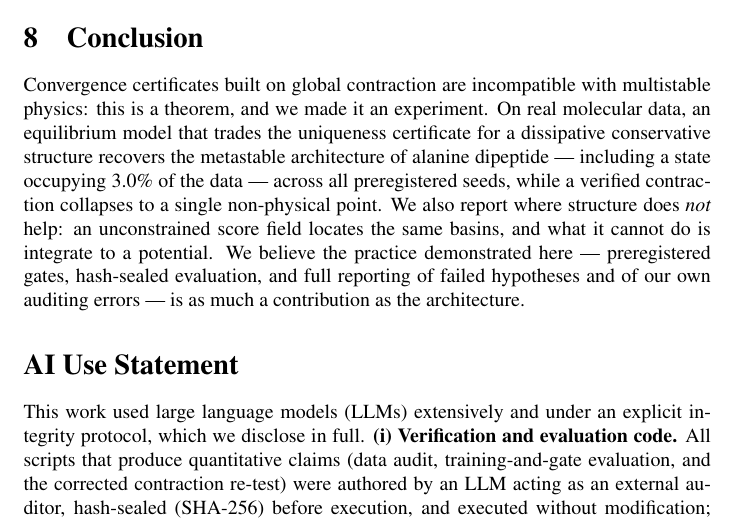
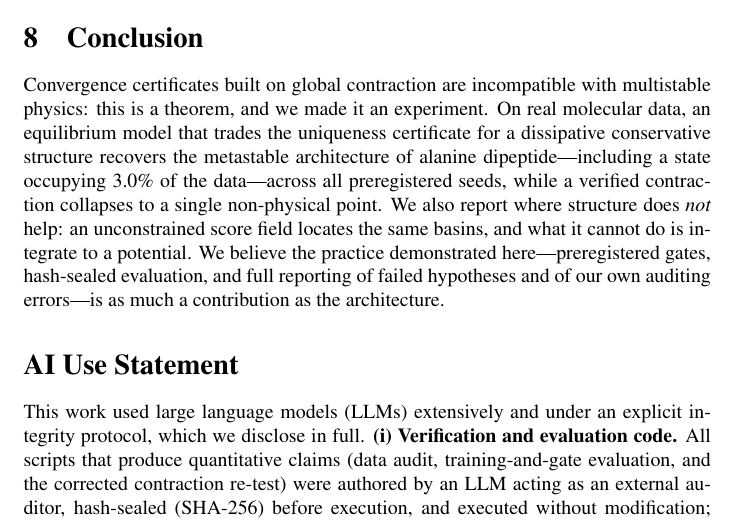
Before and after one commit to heosanghun/EquiPhase, a LaTeX paper (paper3_iclr/main.tex, which reads paper3_iclr/final_sections.tex): part of page 8 of 9, cut so that both start at the same text. Compiled offline with pdfLaTeX; a LaTeX package or settings file that is missing is left out; a missing bibliography style is replaced by a similar one.

Commit message:
docs(iclr): fix em-dash formatting in final_sections.tex and update paper3 manifest

```diff
--- a/paper3_iclr/final_sections.tex
+++ b/paper3_iclr/final_sections.tex
@@ -5,13 +5,13 @@ Convergence certificates built on global contraction are incompatible with
 multistable physics: this is a theorem, and we made it an experiment. On
 real molecular data, an equilibrium model that trades the uniqueness
 certificate for a dissipative conservative structure recovers the metastable
-architecture of alanine dipeptide — including a state occupying 3.0\% of the
-data — across all preregistered seeds, while a verified contraction collapses
+architecture of alanine dipeptide---including a state occupying 3.0\% of the
+data---across all preregistered seeds, while a verified contraction collapses
 to a single non-physical point. We also report where structure does
 \emph{not} help: an unconstrained score field locates the same basins, and
 what it cannot do is integrate to a potential. We believe the practice
-demonstrated here — preregistered gates, hash-sealed evaluation, and full
-reporting of failed hypotheses and of our own auditing errors — is as much a
+demonstrated here---preregistered gates, hash-sealed evaluation, and full
+reporting of failed hypotheses and of our own auditing errors---is as much a
 contribution as the architecture.
 
 % ---------------------------------------------- AI USE STATEMENT (MANDATORY)
```
Also changed, not shown: paper3_iclr/PAPER3_MANIFEST_20260808.txt (+1 -1 lines).
